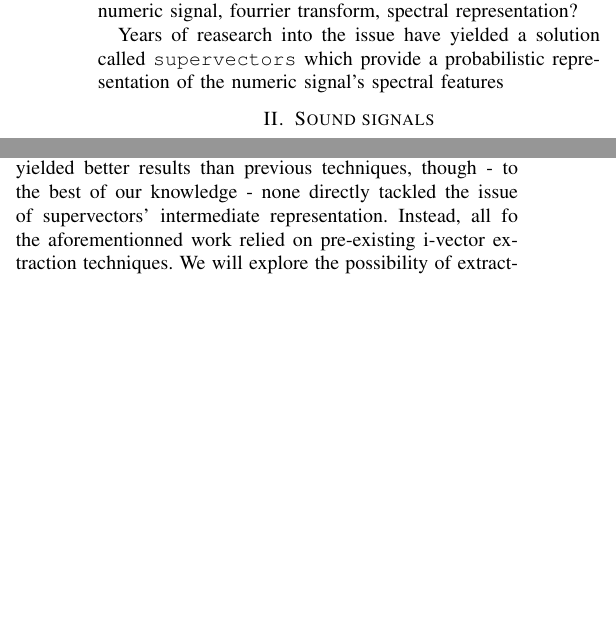
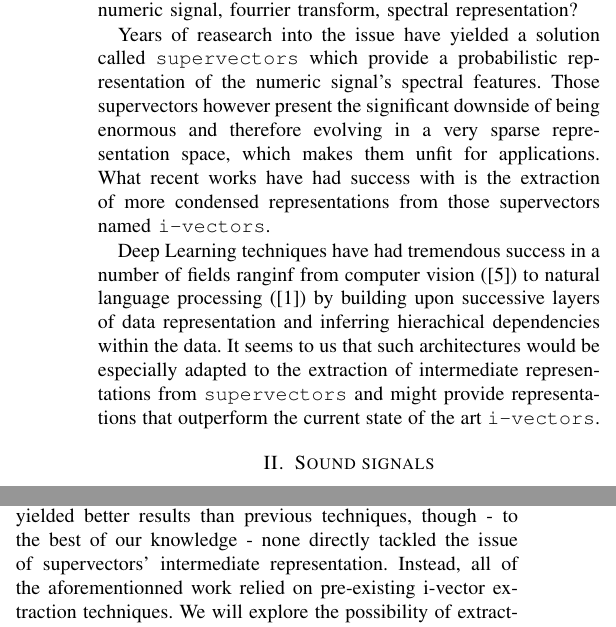
Before and after one commit to RemySun/DeepVoice, a LaTeX paper (Rapport.tex): two parts of the columns of page 1 of 3 before the commit and two parts of the columns of page 1 of 4 after it, joined at a grey line, cut so that both start at the same text, the shorter picture padded with empty space. Compiled offline with pdfLaTeX.

Commit message:
shitty intro

```diff
--- a/Rapport.tex
+++ b/Rapport.tex
@@ -51,7 +51,19 @@ signal, fourrier transform, spectral representation?
 
 Years of reasearch into the issue have yielded a solution called
 \texttt{supervectors} which provide a probabilistic representation of the
-numeric signal's spectral features
+numeric signal's spectral features. Those supervectors however present the
+significant downside of being enormous and therefore evolving in a very sparse
+representation space, which makes them unfit for applications. What recent works
+have had success with is the extraction of more condensed representations from
+those supervectors named \texttt{i-vectors}.
+
+Deep Learning techniques have had tremendous success in a number of fields
+ranginf from computer vision (\cite{lecun1998gradient}) to natural language
+processing (\cite{bordes2012joint}) by building upon successive layers of data
+representation and inferring hierachical dependencies within the data. It seems
+to us that such architectures would be especially adapted to the extraction of
+intermediate representations from \texttt{supervectors} and might provide
+representations that outperform the current state of the art \texttt{i-vectors}.
 
 \section{Sound signals}
 
@@ -98,7 +110,7 @@ Networks (\cite{DBLP:journals/corr/SaonSRK16}) or even a mix of
 Deep neural networks and Support Vector machines (\cite{richardson2015deep}) have been tested and yielded
 better results than previous techniques, though - to the best of our knowledge -
 none directly tackled the issue of supervectors' intermediate representation.
-Instead, all fo the aforementionned work relied on pre-existing i-vector
+Instead, all of the aforementionned work relied on pre-existing i-vector
 extraction techniques. We will explore the possibility of extracting a
 meaningful intermediate representation of supervectors through the use of deep architectures.
 
```
